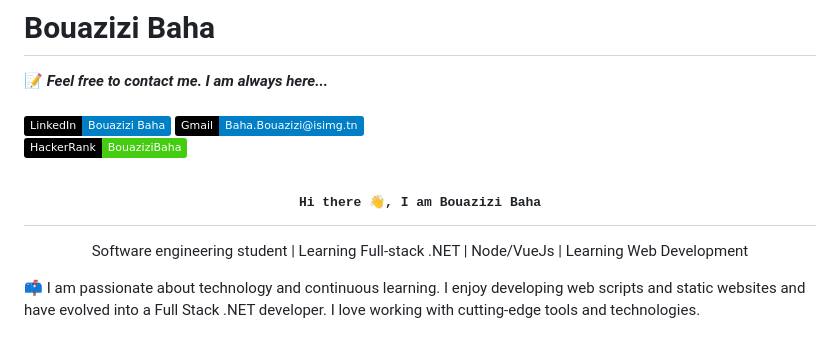
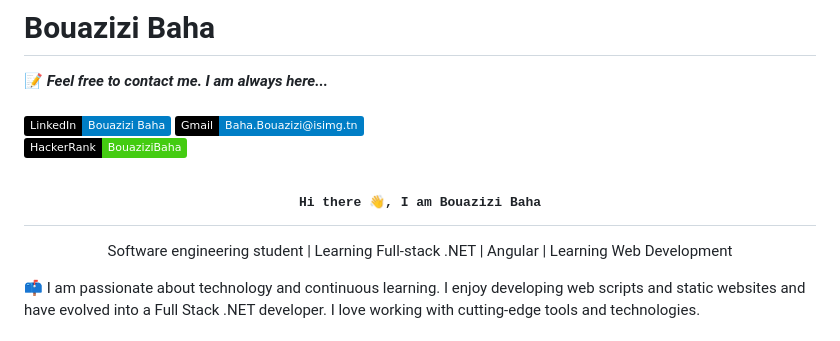
Before and after one commit to Baha-Bouazizi/Baha-Bouazizi, a Markdown page: README.md, the part around the change. Rendered like a GitHub page; badges without logos.

```diff
--- a/README.md
+++ b/README.md
@@ -9,7 +9,7 @@
 [![HackerRank](https://img.shields.io/badge/HackerRank-BouaziziBaha-brightgreen?logo=HackerRank&logoColor=green&labelColor=black)](https://www.hackerrank.com/profile/CPCISIMG_II)
 
 <h2 align='center'><samp><strong>Hi there 👋, I am Bouazizi Baha</strong></samp></h2>
-<p align='center'>Software engineering student | Learning Full-stack .NET | Node/VueJs | Learning Web Development</p>
+<p align='center'>Software engineering student | Learning Full-stack .NET | Angular | Learning Web Development</p>
 
 <p align='left'> 📫 I am passionate about technology and continuous learning. I enjoy developing web scripts and static websites and have evolved into a Full Stack .NET developer. I love working with cutting-edge tools and technologies.</p>
 
```
